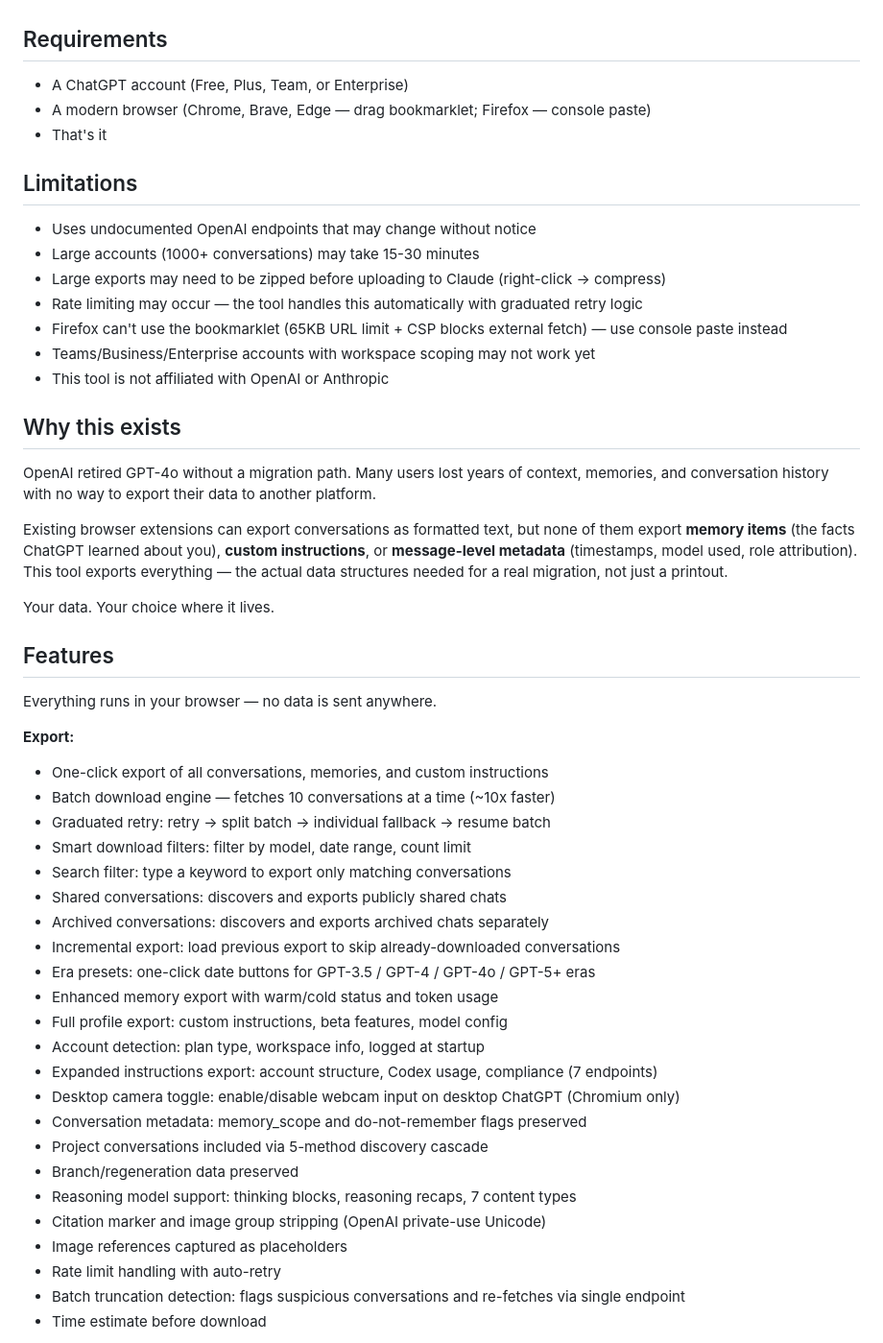
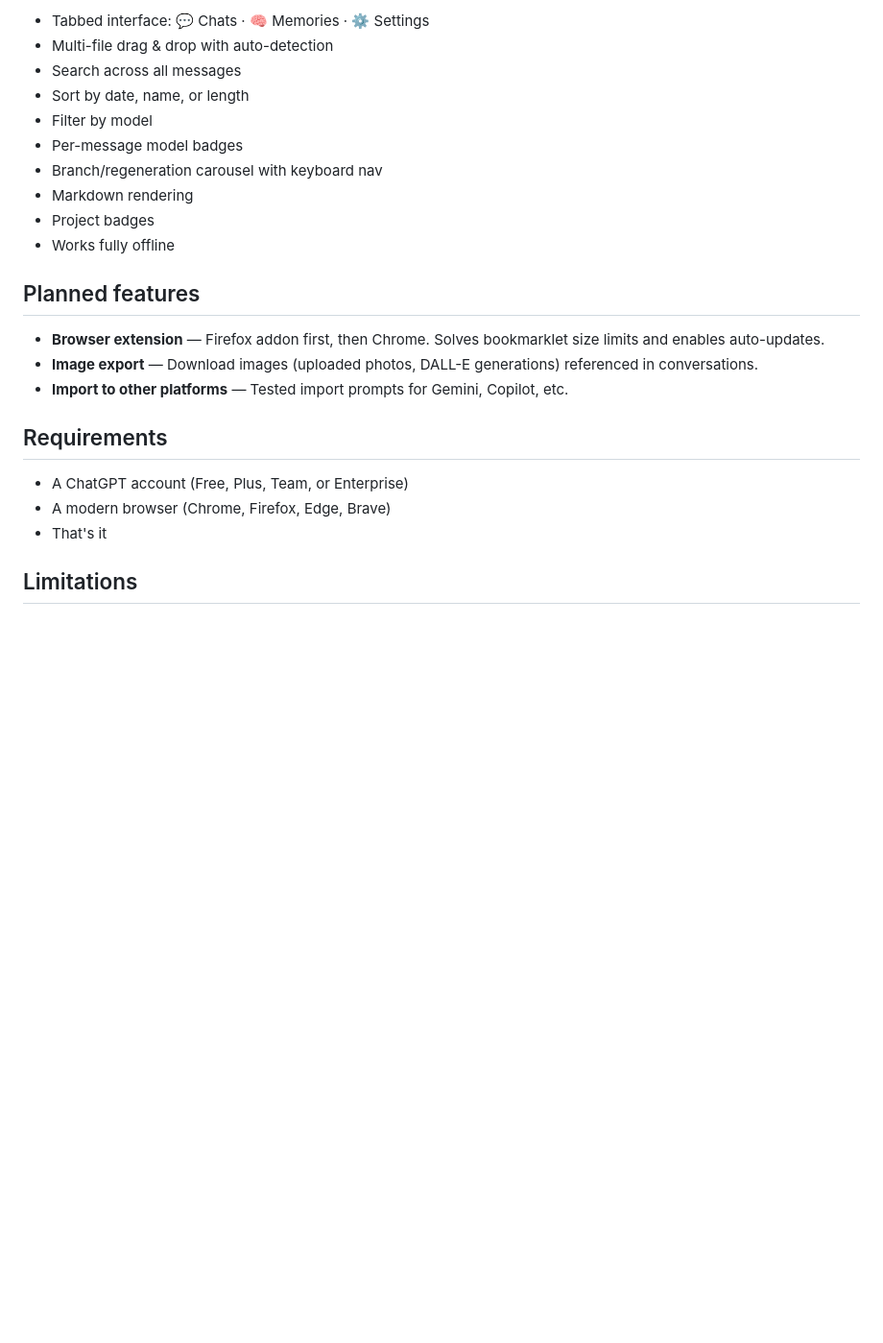
Before and after one commit to Siamsnus/GPT2Claude-Migration-Kit, a Markdown page: README.md, the part around one of its changes. Shown at 96% size. Drawn GitHub-style; blank space fills up the shorter version.

```diff
--- a/README.md
+++ b/README.md
@@ -152,53 +137,25 @@ No data is sent anywhere. Files are saved directly to your Downloads folder.
+* Tabbed interface: 💬 Chats · 🧠 Memories · ⚙️ Settings
+* Multi-file drag & drop with auto-detection
+* Search across all messages
+* Sort by date, name, or length
+* Filter by model
+* Per-message model badges
+* Branch/regeneration carousel with keyboard nav
+* Markdown rendering
+* Project badges
+* Works fully offline
+
+## Planned features
+
+* **Browser extension** — Firefox addon first, then Chrome. Solves bookmarklet size limits and enables auto-updates.
+* **Image export** — Download images (uploaded photos, DALL-E generations) referenced in conversations.
+* **Import to other platforms** — Tested import prompts for Gemini, Copilot, etc.
+
 ## Requirements
 
-- A ChatGPT account (Free, Plus, Team, or Enterprise)
-- A modern browser (Chrome, Brave, Edge — drag bookmarklet; Firefox — console paste)
-- That's it
+* A ChatGPT account (Free, Plus, Team, or Enterprise)
+* A modern browser (Chrome, Firefox, Edge, Brave)
+* That's it
 
 ## Limitations
 
-- Uses undocumented OpenAI endpoints that may change without notice
-- Large accounts (1000+ conversations) may take 15-30 minutes
-- Large exports may need to be zipped before uploading to Claude (right-click → compress)
-- Rate limiting may occur — the tool handles this automatically with graduated retry logic
-- Firefox can't use the bookmarklet (65KB URL limit + CSP blocks external fetch) — use console paste instead
-- Teams/Business/Enterprise accounts with workspace scoping may not work yet
-- This tool is not affiliated with OpenAI or Anthropic
-
-## Why this exists
-
-OpenAI retired GPT-4o without a migration path. Many users lost years of context, memories, and conversation history with no way to export their data to another platform.
-
-Existing browser extensions can export conversations as formatted text, but none of them export **memory items** (the facts ChatGPT learned about you), **custom instructions**, or **message-level metadata** (timestamps, model used, role attribution). This tool exports everything — the actual data structures needed for a real migration, not just a printout.
-
-Your data. Your choice where it lives.
-
-## Features
-
-Everything runs in your browser — no data is sent anywhere.
-
-**Export:**
-- One-click export of all conversations, memories, and custom instructions
-- Batch download engine — fetches 10 conversations at a time (~10x faster)
-- Graduated retry: retry → split batch → individual fallback → resume batch
-- Smart download filters: filter by model, date range, count limit
-- Search filter: type a keyword to export only matching conversations
-- Shared conversations: discovers and exports publicly shared chats
-- Archived conversations: discovers and exports archived chats separately
-- Incremental export: load previous export to skip already-downloaded conversations
-- Era presets: one-click date buttons for GPT-3.5 / GPT-4 / GPT-4o / GPT-5+ eras
-- Enhanced memory export with warm/cold status and token usage
-- Full profile export: custom instructions, beta features, model config
-- Account detection: plan type, workspace info, logged at startup
-- Expanded instructions export: account structure, Codex usage, compliance (7 endpoints)
-- Desktop camera toggle: enable/disable webcam input on desktop ChatGPT (Chromium only)
-- Conversation metadata: memory_scope and do-not-remember flags preserved
-- Project conversations included via 5-method discovery cascade
-- Branch/regeneration data preserved
-- Reasoning model support: thinking blocks, reasoning recaps, 7 content types
-- Citation marker and image group stripping (OpenAI private-use Unicode)
-- Image references captured as placeholders
-- Rate limit handling with auto-retry
-- Batch truncation detection: flags suspicious conversations and re-fetches via single endpoint
-- Time estimate before download
-
```
Also changed, not shown: other parts of README.md (+64 -96 lines).
